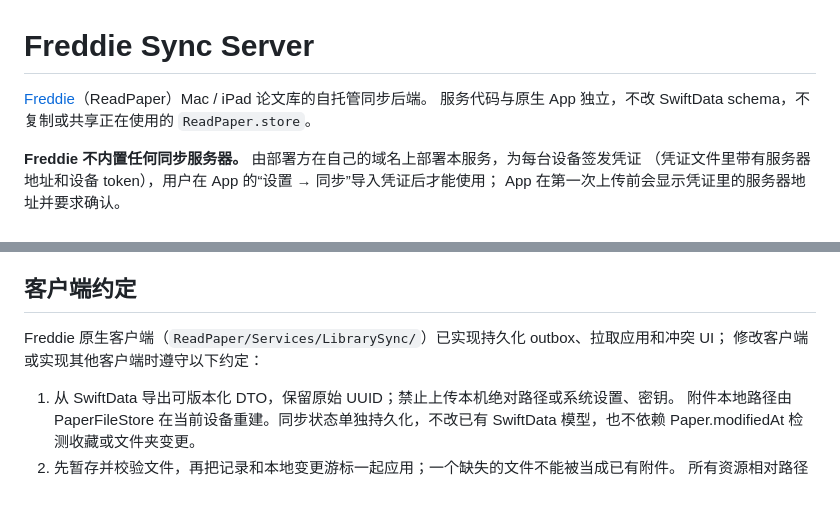
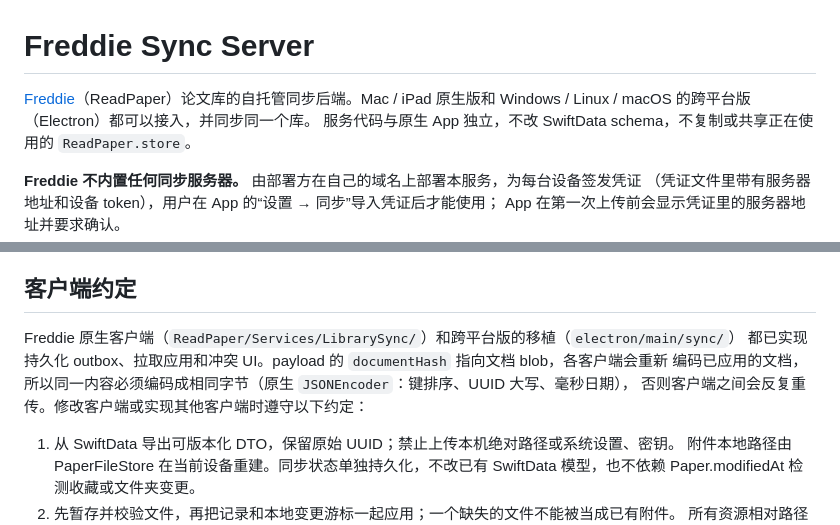
Before and after one commit to SYYANI/Freddie-Sync, a Markdown page: README.md, 2 parts joined by grey strips. Drawn GitHub-style; blank space fills up the shorter version.

Commit message:
[docs]: update README for cross-platform client support
- Mention Electron-based cross-platform version alongside native Mac/iPad
- Document documentHash byte-encoding requirement across clients
- Note sync implementation in electron/main/sync/

```diff
--- a/README.md
+++ b/README.md
@@ -1,6 +1,7 @@
 # Freddie Sync Server
 
-[Freddie](https://github.com/SYYANI/Freddie)（ReadPaper）Mac / iPad 论文库的自托管同步后端。
+[Freddie](https://github.com/SYYANI/Freddie)（ReadPaper）论文库的自托管同步后端。Mac / iPad 原生版和
+Windows / Linux / macOS 的跨平台版（Electron）都可以接入，并同步同一个库。
 服务代码与原生 App 独立，不改 SwiftData schema，不复制或共享正在使用的 `ReadPaper.store`。
 
 **Freddie 不内置任何同步服务器。** 由部署方在自己的域名上部署本服务，为每台设备签发凭证
@@ -209,8 +210,10 @@ payload 是客户端定义的 JSON 对象，服务不理解或执行其内容；
 
 ## 客户端约定
 
-Freddie 原生客户端（`ReadPaper/Services/LibrarySync/`）已实现持久化 outbox、拉取应用和冲突 UI；
-修改客户端或实现其他客户端时遵守以下约定：
+Freddie 原生客户端（`ReadPaper/Services/LibrarySync/`）和跨平台版的移植（`electron/main/sync/`）
+都已实现持久化 outbox、拉取应用和冲突 UI。payload 的 `documentHash` 指向文档 blob，各客户端会重新
+编码已应用的文档，所以同一内容必须编码成相同字节（原生 `JSONEncoder`：键排序、UUID 大写、毫秒日期），
+否则客户端之间会反复重传。修改客户端或实现其他客户端时遵守以下约定：
 
 1. 从 SwiftData 导出可版本化 DTO，保留原始 UUID；禁止上传本机绝对路径或系统设置、密钥。
    附件本地路径由 PaperFileStore 在当前设备重建。同步状态单独持久化，不改已有 SwiftData
```
